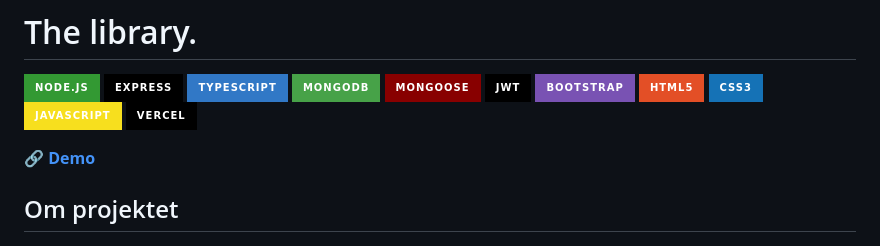
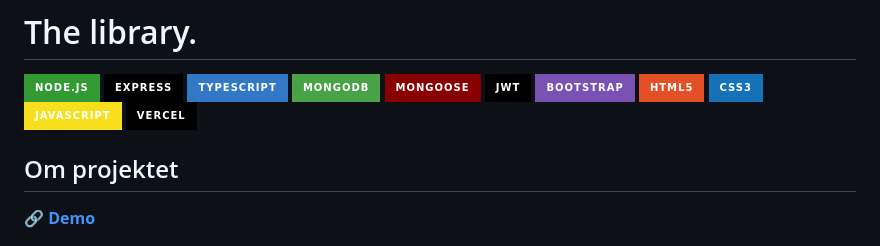
Before and after one commit to linasvard/the-library, a Markdown page: README.md, the part around the change. GitHub-like rendering; badges without logos.

Commit message:
docs: fix demo link formatting in README
Updated demo link formatting in the README.

```diff
--- a/README.md
+++ b/README.md
@@ -11,9 +11,11 @@
 ![JavaScript](https://img.shields.io/badge/JavaScript-F7DF1E?style=for-the-badge&logo=javascript&logoColor=black)
 ![Vercel](https://img.shields.io/badge/Vercel-000000?style=for-the-badge&logo=vercel&logoColor=white)
 
+
+## Om projektet
+
 **[🔗 Demo](https://this-is-the-library.vercel.app/)**
 
-## Om projektet
 ![Bilder på hemsidan i gult, staplade på varandra](/public/images/the-library.jpg)
 
 **The library.** är en fullstack-webbapp för bokrecensioner, byggd som ett grupprojekt på Medieinstitutet. Besökare kan bläddra bland bokkollektionen, läsa mer om varje bok och lämna egna recensioner med betyg. Administratörer loggar in för att hantera böcker och användare via en skyddad adminpanel.
```
